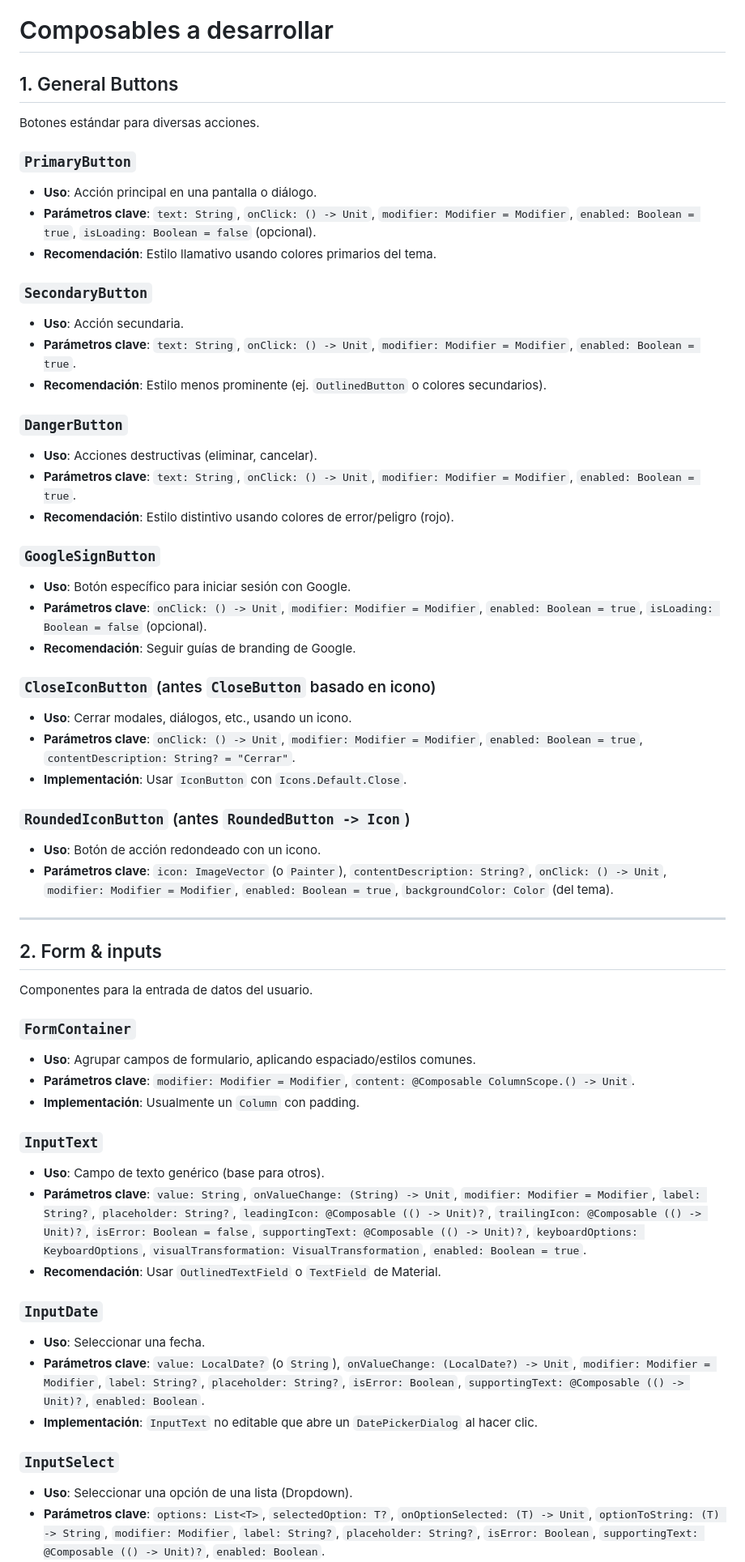
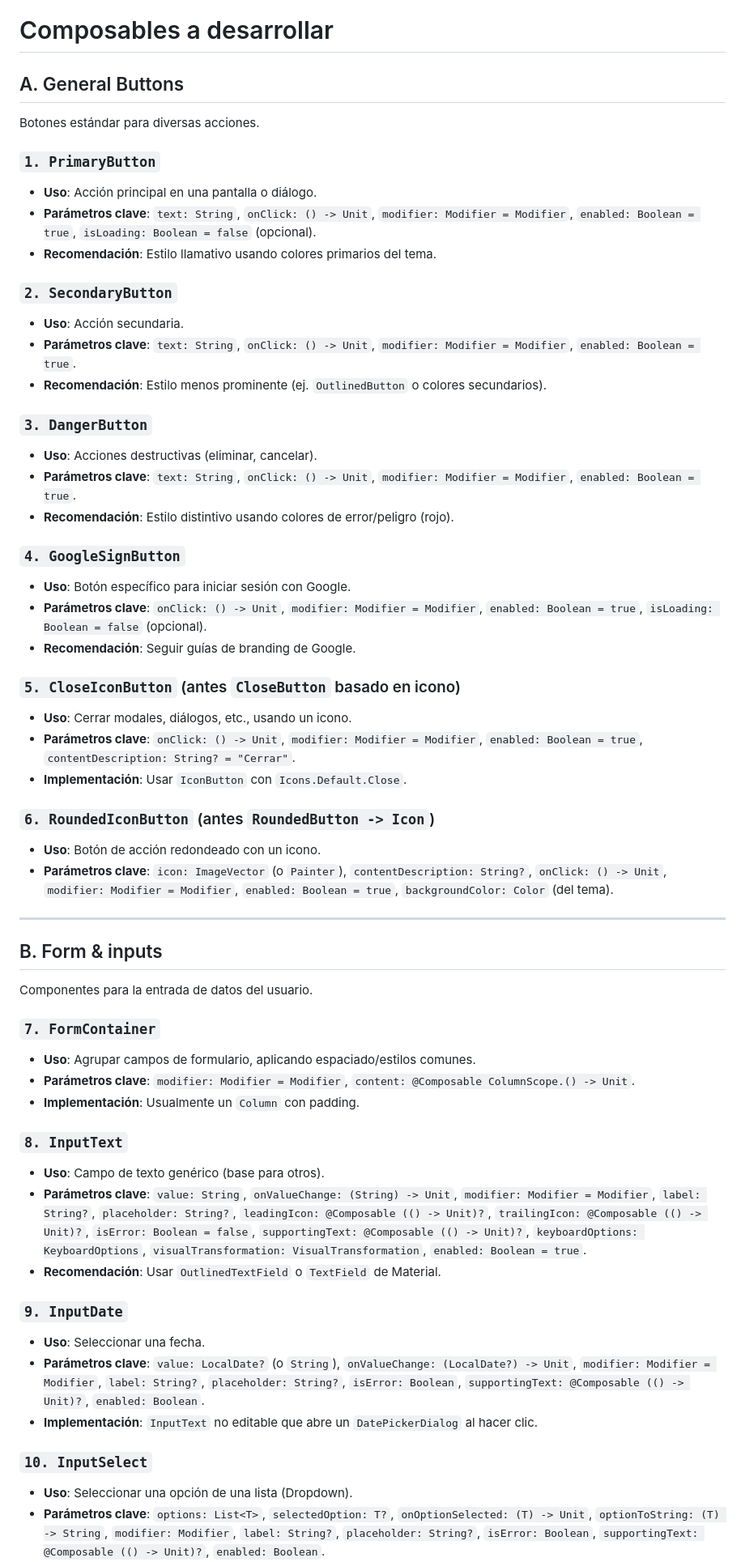
Before and after one commit to Fak3M3/Proyecto_SaludVirtual, a Markdown page: TibiBalance/README.md, the part around one of its changes. Shown at 81% size. Drawn GitHub-style.

```diff
--- a/TibiBalance/README.md
+++ b/TibiBalance/README.md
@@ -1,60 +1,60 @@
 # Composables a desarrollar
 
-## 1. General Buttons
+## A. General Buttons
 
 Botones estándar para diversas acciones.
 
-### `PrimaryButton`
+### `1. PrimaryButton`
 * **Uso**: Acción principal en una pantalla o diálogo.
 * **Parámetros clave**: `text: String`, `onClick: () -> Unit`, `modifier: Modifier = Modifier`, `enabled: Boolean = true`, `isLoading: Boolean = false` (opcional).
 * **Recomendación**: Estilo llamativo usando colores primarios del tema.
 
-### `SecondaryButton`
+### `2. SecondaryButton`
 * **Uso**: Acción secundaria.
 * **Parámetros clave**: `text: String`, `onClick: () -> Unit`, `modifier: Modifier = Modifier`, `enabled: Boolean = true`.
 * **Recomendación**: Estilo menos prominente (ej. `OutlinedButton` o colores secundarios).
 
-### `DangerButton`
+### `3. DangerButton`
 * **Uso**: Acciones destructivas (eliminar, cancelar).
 * **Parámetros clave**: `text: String`, `onClick: () -> Unit`, `modifier: Modifier = Modifier`, `enabled: Boolean = true`.
 * **Recomendación**: Estilo distintivo usando colores de error/peligro (rojo).
 
-### `GoogleSignButton`
+### `4. GoogleSignButton`
 * **Uso**: Botón específico para iniciar sesión con Google.
 * **Parámetros clave**: `onClick: () -> Unit`, `modifier: Modifier = Modifier`, `enabled: Boolean = true`, `isLoading: Boolean = false` (opcional).
 * **Recomendación**: Seguir guías de branding de Google.
 
-### `CloseIconButton` (antes `CloseButton` basado en icono)
+### `5. CloseIconButton` (antes `CloseButton` basado en icono)
 * **Uso**: Cerrar modales, diálogos, etc., usando un icono.
 * **Parámetros clave**: `onClick: () -> Unit`, `modifier: Modifier = Modifier`, `enabled: Boolean = true`, `contentDescription: String? = "Cerrar"`.
 * **Implementación**: Usar `IconButton` con `Icons.Default.Close`.
 
-### `RoundedIconButton` (antes `RoundedButton -> Icon`)
+### `6. RoundedIconButton` (antes `RoundedButton -> Icon`)
 * **Uso**: Botón de acción redondeado con un icono.
 * **Parámetros clave**: `icon: ImageVector` (o `Painter`), `contentDescription: String?`, `onClick: () -> Unit`, `modifier: Modifier = Modifier`, `enabled: Boolean = true`, `backgroundColor: Color` (del tema).
 
 ---
 
-## 2. Form & inputs
+## B. Form & inputs
 
 Componentes para la entrada de datos del usuario.
 
-### `FormContainer`
+### `7. FormContainer`
 * **Uso**: Agrupar campos de formulario, aplicando espaciado/estilos comunes.
 * **Parámetros clave**: `modifier: Modifier = Modifier`, `content: @Composable ColumnScope.() -> Unit`.
 * **Implementación**: Usualmente un `Column` con padding.
 
-### `InputText`
+### `8. InputText`
 * **Uso**: Campo de texto genérico (base para otros).
 * **Parámetros clave**: `value: String`, `onValueChange: (String) -> Unit`, `modifier: Modifier = Modifier`, `label: String?`, `placeholder: String?`, `leadingIcon: @Composable (() -> Unit)?`, `trailingIcon: @Composable (() -> Unit)?`, `isError: Boolean = false`, `supportingText: @Composable (() -> Unit)?`, `keyboardOptions: KeyboardOptions`, `visualTransformation: VisualTransformation`, `enabled: Boolean = true`.
 * **Recomendación**: Usar `OutlinedTextField` o `TextField` de Material.
 
-### `InputDate`
+### `9. InputDate`
 * **Uso**: Seleccionar una fecha.
 * **Parámetros clave**: `value: LocalDate?` (o `String`), `onValueChange: (LocalDate?) -> Unit`, `modifier: Modifier = Modifier`, `label: String?`, `placeholder: String?`, `isError: Boolean`, `supportingText: @Composable (() -> Unit)?`, `enabled: Boolean`.
 * **Implementación**: `InputText` no editable que abre un `DatePickerDialog` al hacer clic.
 
-### `InputSelect`
+### `10. InputSelect`
 * **Uso**: Seleccionar una opción de una lista (Dropdown).
 * **Parámetros clave**: `options: List<T>`, `selectedOption: T?`, `onOptionSelected: (T) -> Unit`, `optionToString: (T) -> String`, `modifier: Modifier`, `label: String?`, `placeholder: String?`, `isError: Boolean`, `supportingText: @Composable (() -> Unit)?`, `enabled: Boolean`.
 * **Recomendación**: Usar `ExposedDropdownMenuBox` de Material.
```
Also changed, not shown: other parts of TibiBalance/README.md (+59 -23 lines).
